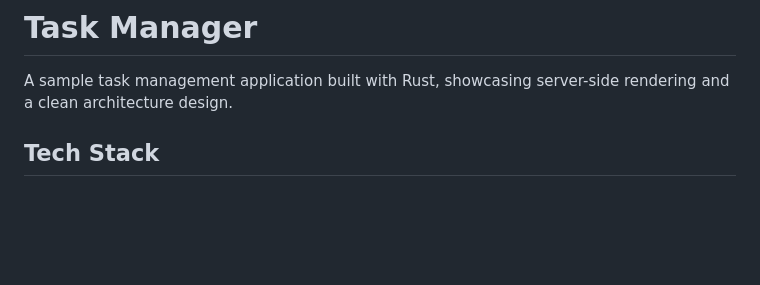
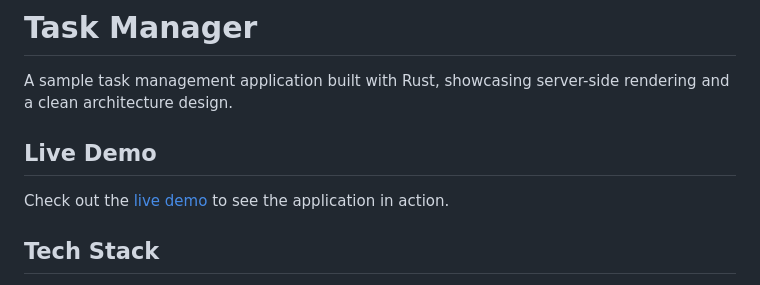
Before and after one commit to olichwiruk/task-manager, a Markdown page: README.md, the part around the change. Drawn GitHub-style; blank space fills up the shorter version.

Commit message:
docs: add live demo link

```diff
--- a/README.md
+++ b/README.md
@@ -1,6 +1,10 @@
 # Task Manager
 
 A sample task management application built with Rust, showcasing server-side rendering and a clean architecture design.
+
+## Live Demo
+
+Check out the [live demo](https://task-manager.olichwir.uk/) to see the application in action.
 
 ## Tech Stack
 
```
